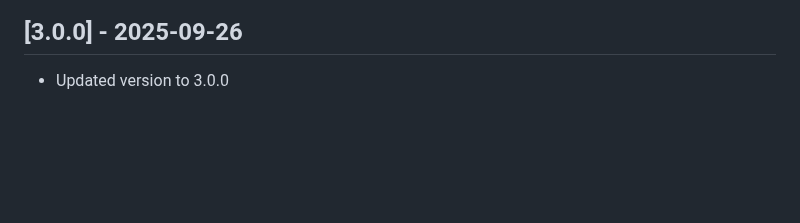
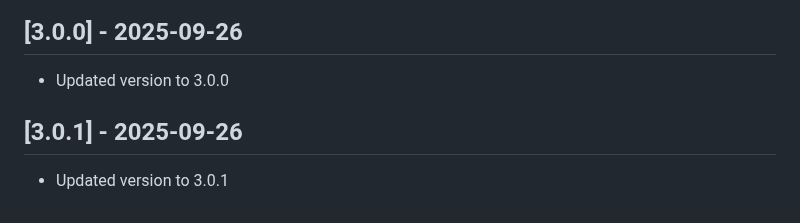
Before and after one commit to dpoe2016/zammad-time-tracker, a Markdown page: changelog.md, the part around the change. Rendered like a GitHub page; blank space fills up the shorter version.

Commit message:
Update changelog for version 3.0.1
🤖 Generated with [Claude Code](https://claude.ai/code)

Co-Authored-By: Claude <noreply@anthropic.com>

```diff
--- a/changelog.md
+++ b/changelog.md
@@ -335,3 +335,8 @@ The format is based on Keep a Changelog, and this project adheres to Semantic Ve
 ## [3.0.0] - 2025-09-26
 
 - Updated version to 3.0.0
+
+
+## [3.0.1] - 2025-09-26
+
+- Updated version to 3.0.1
```
